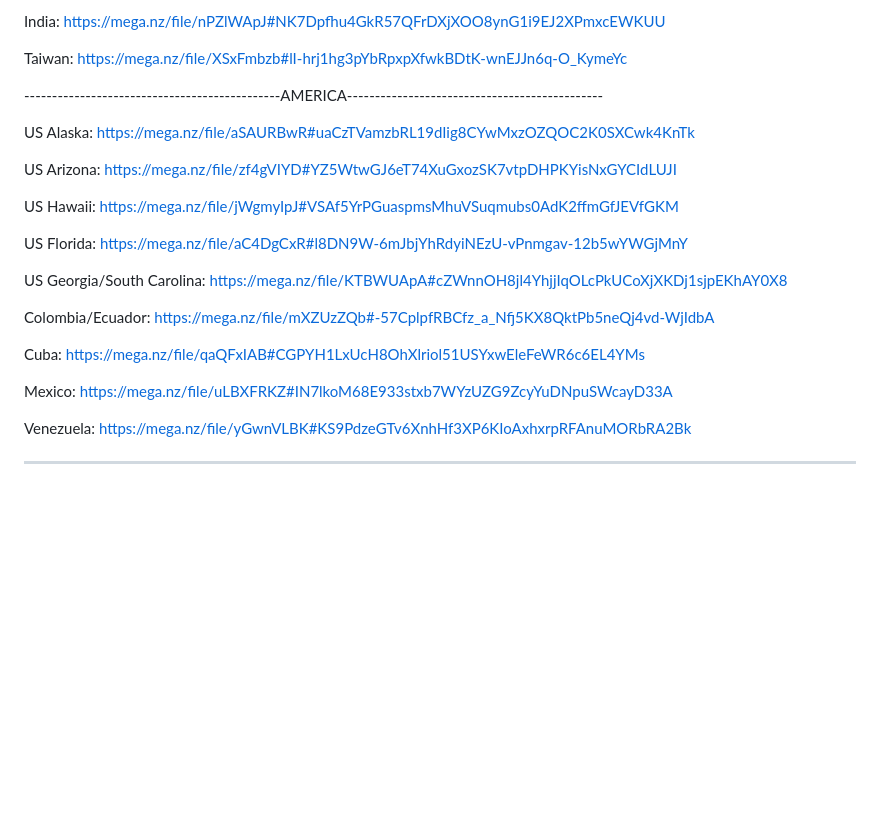
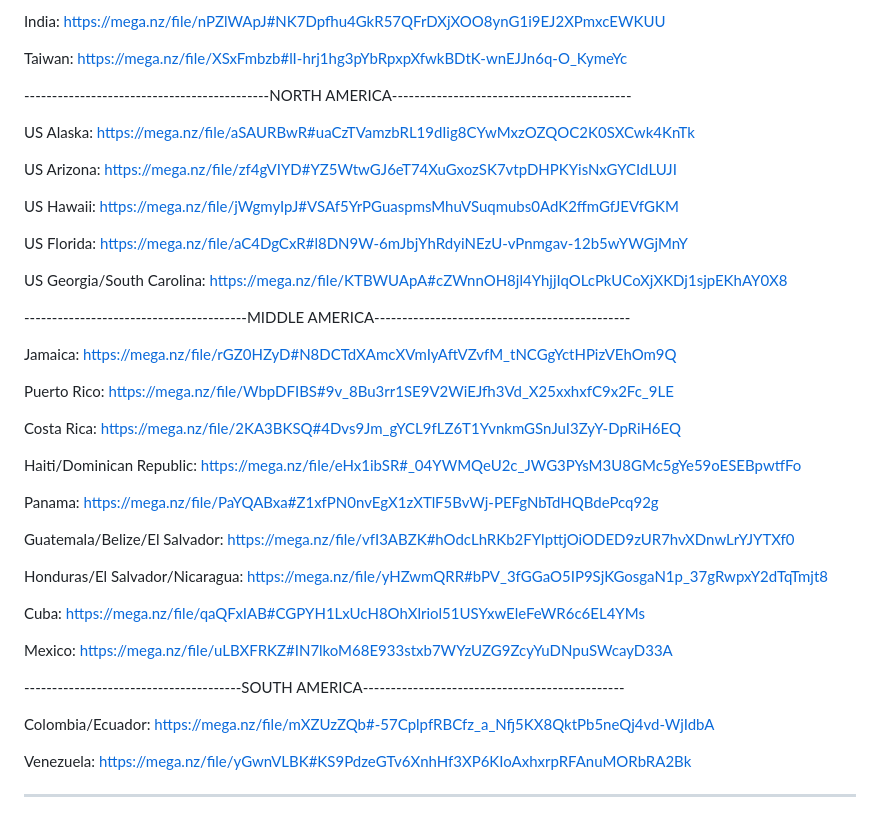
Before and after one commit to ollighost/DTED-LVL2-4-TAK, a Markdown page: README.md, the part around the change. Rendered like a GitHub page; blank space fills up the shorter version.

```diff
--- a/README.md
+++ b/README.md
@@ -70,7 +70,7 @@ India:                    https://mega.nz/file/nPZlWApJ#NK7Dpfhu4GkR57QFrDXjXOO8
 
 Taiwan:                   https://mega.nz/file/XSxFmbzb#lI-hrj1hg3pYbRpxpXfwkBDtK-wnEJJn6q-O_KymeYc
 
-----------------------------------------------AMERICA----------------------------------------------
+--------------------------------------------NORTH AMERICA-------------------------------------------
 
 US Alaska:                https://mega.nz/file/aSAURBwR#uaCzTVamzbRL19dIig8CYwMxzOZQOC2K0SXCwk4KnTk
 
@@ -82,11 +82,29 @@ US Florida:               https://mega.nz/file/aC4DgCxR#l8DN9W-6mJbjYhRdyiNEzU-v
 
 US Georgia/South Carolina:  https://mega.nz/file/KTBWUApA#cZWnnOH8jl4YhjjIqOLcPkUCoXjXKDj1sjpEKhAY0X8
 
-Colombia/Ecuador:         https://mega.nz/file/mXZUzZQb#-57CplpfRBCfz_a_Nfj5KX8QktPb5neQj4vd-WjIdbA
+----------------------------------------MIDDLE AMERICA----------------------------------------------
+
+Jamaica:                  https://mega.nz/file/rGZ0HZyD#N8DCTdXAmcXVmIyAftVZvfM_tNCGgYctHPizVEhOm9Q
+
+Puerto Rico:              https://mega.nz/file/WbpDFIBS#9v_8Bu3rr1SE9V2WiEJfh3Vd_X25xxhxfC9x2Fc_9LE
+
+Costa Rica:               https://mega.nz/file/2KA3BKSQ#4Dvs9Jm_gYCL9fLZ6T1YvnkmGSnJuI3ZyY-DpRiH6EQ
+
+Haiti/Dominican Republic:  https://mega.nz/file/eHx1ibSR#_04YWMQeU2c_JWG3PYsM3U8GMc5gYe59oESEBpwtfFo
+
+Panama:                   https://mega.nz/file/PaYQABxa#Z1xfPN0nvEgX1zXTlF5BvWj-PEFgNbTdHQBdePcq92g
+
+Guatemala/Belize/El Salvador:  https://mega.nz/file/vfI3ABZK#hOdcLhRKb2FYlpttjOiODED9zUR7hvXDnwLrYJYTXf0
+
+Honduras/El Salvador/Nicaragua:  https://mega.nz/file/yHZwmQRR#bPV_3fGGaO5IP9SjKGosgaN1p_37gRwpxY2dTqTmjt8
 
 Cuba:                     https://mega.nz/file/qaQFxIAB#CGPYH1LxUcH8OhXlriol51USYxwEleFeWR6c6EL4YMs
 
 Mexico:                   https://mega.nz/file/uLBXFRKZ#IN7lkoM68E933stxb7WYzUZG9ZcyYuDNpuSWcayD33A
+
+---------------------------------------SOUTH AMERICA-----------------------------------------------
+
+Colombia/Ecuador:         https://mega.nz/file/mXZUzZQb#-57CplpfRBCfz_a_Nfj5KX8QktPb5neQj4vd-WjIdbA
 
 Venezuela:                https://mega.nz/file/yGwnVLBK#KS9PdzeGTv6XnhHf3XP6KIoAxhxrpRFAnuMORbRA2Bk
 
```
